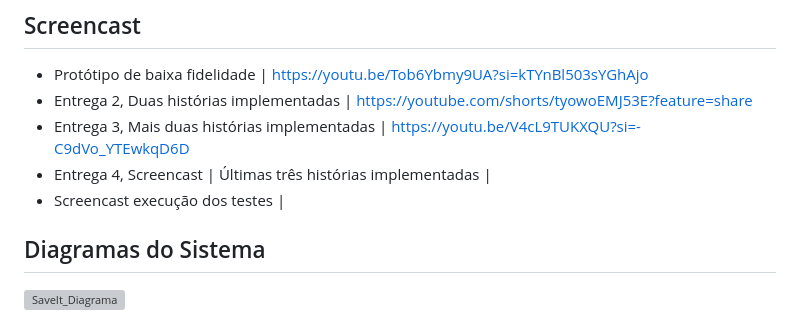
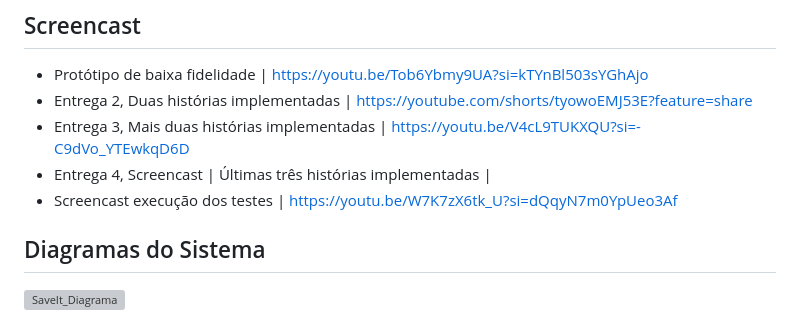
Before and after one commit to Myllena-navarro/SaveIt, a Markdown page: README.md, the part around the change. Rendered like a GitHub page; grey boxes are pictures that could not be loaded.

Commit message:
Atualizar o README.md

```diff
--- a/README.md
+++ b/README.md
@@ -43,7 +43,7 @@ O SaveIt é um sistema interativo projetado para ajudar os usuários a gerencias
 - Entrega 2, Duas histórias implementadas | https://youtube.com/shorts/tyowoEMJ53E?feature=share
 - Entrega 3, Mais duas histórias implementadas | https://youtu.be/V4cL9TUKXQU?si=-C9dVo_YTEwkqD6D
 - Entrega 4, Screencast | Últimas três histórias implementadas |
-- Screencast execução dos testes |
+- Screencast execução dos testes | https://youtu.be/W7K7zX6tk_U?si=dQqyN7m0YpUeo3Af
 
 ## Diagramas do Sistema
 ![SaveIt_Diagrama](https://github.com/user-attachments/assets/fd3b57b7-469f-4859-97a0-9344a3174175)
```
